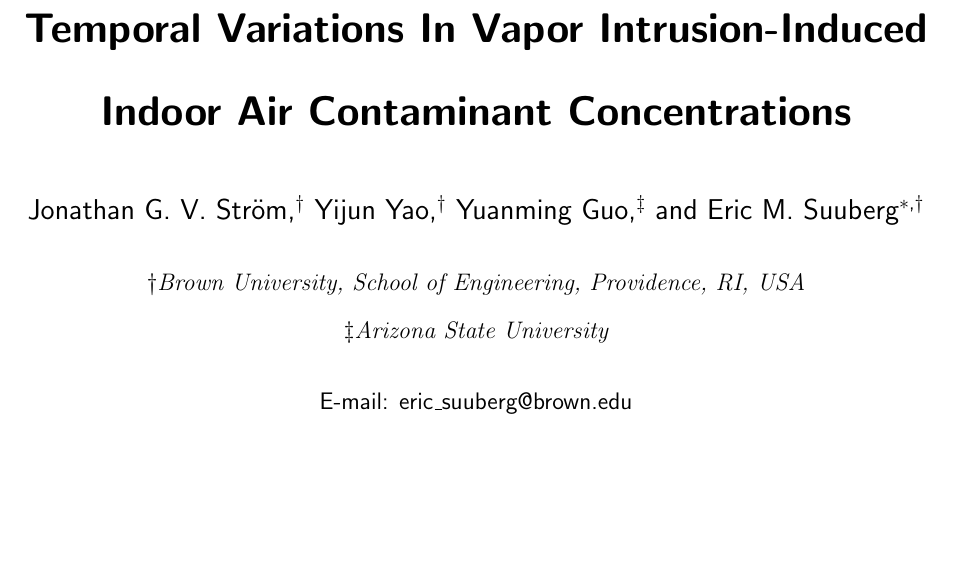
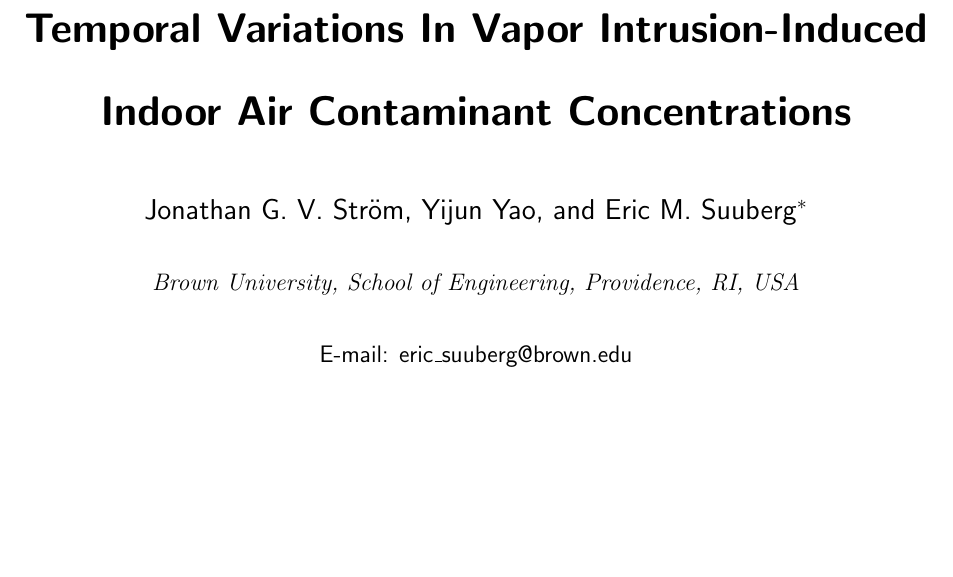
Before and after one commit to ankekod/temporal-variability-vapor-intrusion, a LaTeX paper (tex/supporting-information/esthag_supporting.tex): part of page 1 of 2, cut so that both start at the same text. Compiled offline with pdfLaTeX.

Commit message:
Removed Guo (for now)

```diff
--- a/tex/supporting-information/esthag_supporting.tex
+++ b/tex/supporting-information/esthag_supporting.tex
@@ -14,8 +14,8 @@
 \affiliation[Brown University]{Brown University, School of Engineering, Providence, RI, USA}
 \author{Yijun Yao}
 \affiliation[Brown University]{Brown University, School of Engineering, Providence, RI, USA}
-\author{Yuanming Guo}
-\affiliation[Arizona State University]{Arizona State University}
+%\author{Yuanming Guo}
+%\affiliation[Arizona State University]{Arizona State University}
 \author{Eric M. Suuberg}
 \email{eric_suuberg@brown.edu}
 \affiliation[Brown University]{Brown University, School of Engineering, Providence, RI, USA}
```
Also changed, not shown: tex/supporting-information/esthag_supporting.pdf.
